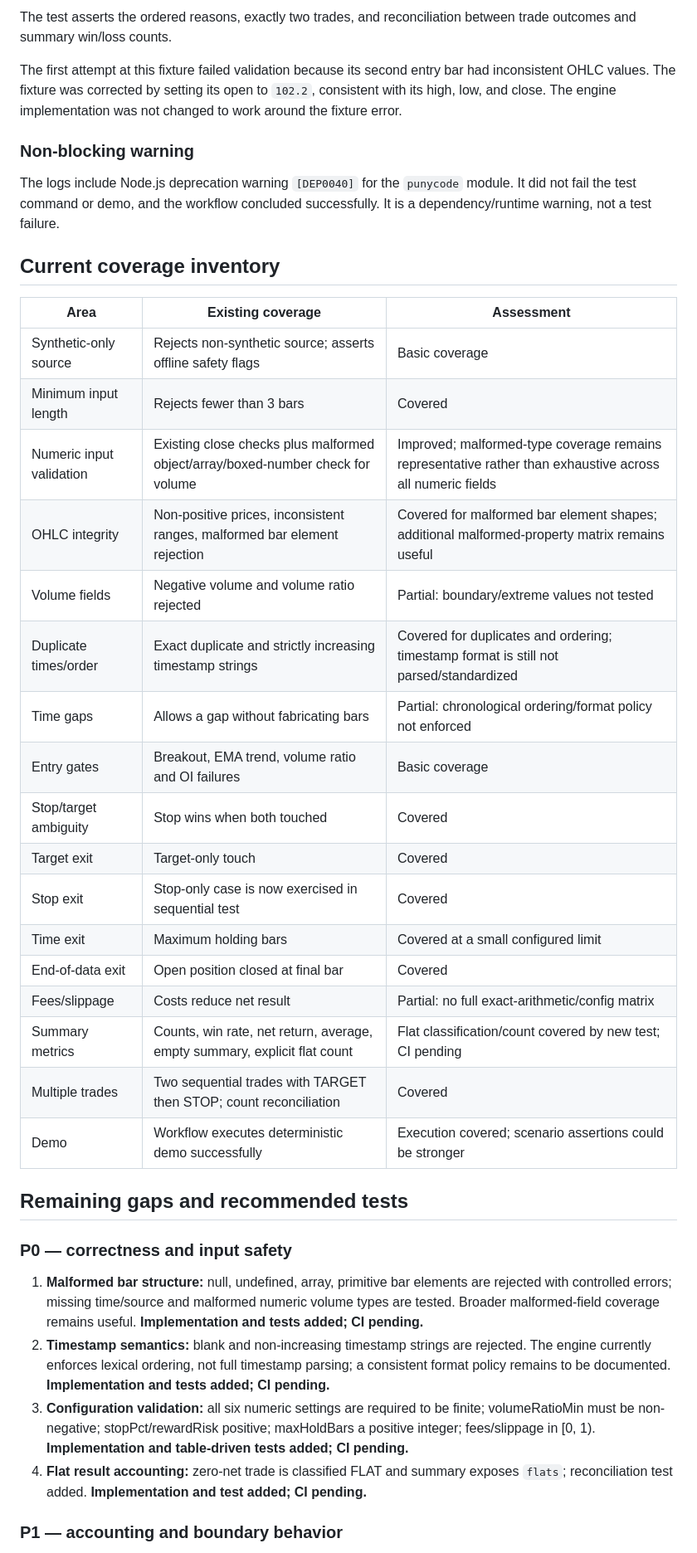
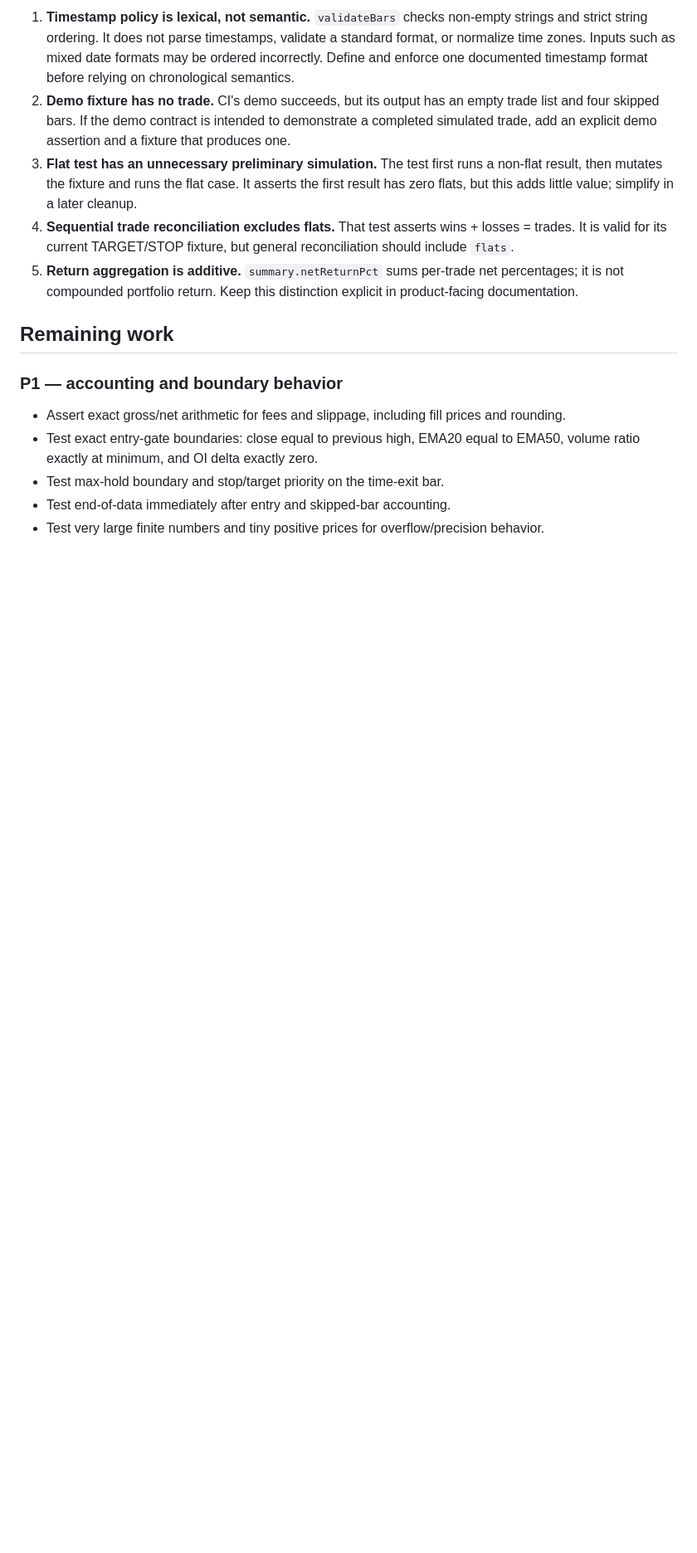
Before and after one commit to fas988840-dev/https-github.com-JONARAI, a Markdown page: paper-engine/TEST_COVERAGE_REPORT.md, the part around one of its changes. Shown at 83% size. Drawn GitHub-style; blank space fills up the shorter version.

```diff
--- a/paper-engine/TEST_COVERAGE_REPORT.md
+++ b/paper-engine/TEST_COVERAGE_REPORT.md
@@ -33,42 +44,16 @@ The sequential-exit test was redesigned to assert two actual sequential simulate
 
-The test asserts the ordered reasons, exactly two trades, and reconciliation between trade outcomes and summary win/loss counts.
+1. **Timestamp policy is lexical, not semantic.** `validateBars` checks non-empty strings and strict string ordering. It does not parse timestamps, validate a standard format, or normalize time zones. Inputs such as mixed date formats may be ordered incorrectly. Define and enforce one documented timestamp format before relying on chronological semantics.
+2. **Demo fixture has no trade.** CI's demo succeeds, but its output has an empty trade list and four skipped bars. If the demo contract is intended to demonstrate a completed simulated trade, add an explicit demo assertion and a fixture that produces one.
+3. **Flat test has an unnecessary preliminary simulation.** The test first runs a non-flat result, then mutates the fixture and runs the flat case. It asserts the first result has zero flats, but this adds little value; simplify in a later cleanup.
+4. **Sequential trade reconciliation excludes flats.** That test asserts wins + losses = trades. It is valid for its current TARGET/STOP fixture, but general reconciliation should include `flats`.
+5. **Return aggregation is additive.** `summary.netReturnPct` sums per-trade net percentages; it is not compounded portfolio return. Keep this distinction explicit in product-facing documentation.
 
-The first attempt at this fixture failed validation because its second entry bar had inconsistent OHLC values. The fixture was corrected by setting its open to `102.2`, consistent with its high, low, and close. The engine implementation was not changed to work around the fixture error.
-
-### Non-blocking warning
-
-The logs include Node.js deprecation warning `[DEP0040]` for the `punycode` module. It did not fail the test command or demo, and the workflow concluded successfully. It is a dependency/runtime warning, not a test failure.
-
-## Current coverage inventory
-
-| Area | Existing coverage | Assessment |
-|---|---|---|
-| Synthetic-only source | Rejects non-synthetic source; asserts offline safety flags | Basic coverage |
-| Minimum input length | Rejects fewer than 3 bars | Covered |
-| Numeric input validation | Existing close checks plus malformed object/array/boxed-number check for volume | Improved; malformed-type coverage remains representative rather than exhaustive across all numeric fields |
-| OHLC integrity | Non-positive prices, inconsistent ranges, malformed bar element rejection | Covered for malformed bar element shapes; additional malformed-property matrix remains useful |
-| Volume fields | Negative volume and volume ratio rejected | Partial: boundary/extreme values not tested |
-| Duplicate times/order | Exact duplicate and strictly increasing timestamp strings | Covered for duplicates and ordering; timestamp format is still not parsed/standardized |
-| Time gaps | Allows a gap without fabricating bars | Partial: chronological ordering/format policy not enforced |
-| Entry gates | Breakout, EMA trend, volume ratio and OI failures | Basic coverage |
-| Stop/target ambiguity | Stop wins when both touched | Covered |
-| Target exit | Target-only touch | Covered |
-| Stop exit | Stop-only case is now exercised in sequential test | Covered |
-| Time exit | Maximum holding bars | Covered at a small configured limit |
-| End-of-data exit | Open position closed at final bar | Covered |
-| Fees/slippage | Costs reduce net result | Partial: no full exact-arithmetic/config matrix |
-| Summary metrics | Counts, win rate, net return, average, empty summary, explicit flat count | Flat classification/count covered by new test; CI pending |
-| Multiple trades | Two sequential trades with TARGET then STOP; count reconciliation | Covered |
-| Demo | Workflow executes deterministic demo successfully | Execution covered; scenario assertions could be stronger |
-
-## Remaining gaps and recommended tests
-
-### P0 — correctness and input safety
-
-1. **Malformed bar structure:** null, undefined, array, primitive bar elements are rejected with controlled errors; missing time/source and malformed numeric volume types are tested. Broader malformed-field coverage remains useful. **Implementation and tests added; CI pending.**
-2. **Timestamp semantics:** blank and non-increasing timestamp strings are rejected. The engine currently enforces lexical ordering, not full timestamp parsing; a consistent format policy remains to be documented. **Implementation and tests added; CI pending.**
-3. **Configuration validation:** all six numeric settings are required to be finite; volumeRatioMin must be non-negative; stopPct/rewardRisk positive; maxHoldBars a positive integer; fees/slippage in [0, 1). **Implementation and table-driven tests added; CI pending.**
-4. **Flat result accounting:** zero-net trade is classified FLAT and summary exposes `flats`; reconciliation test added. **Implementation and test added; CI pending.**
+## Remaining work
 
 ### P1 — accounting and boundary behavior
+- Assert exact gross/net arithmetic for fees and slippage, including fill prices and rounding.
+- Test exact entry-gate boundaries: close equal to previous high, EMA20 equal to EMA50, volume ratio exactly at minimum, and OI delta exactly zero.
+- Test max-hold boundary and stop/target priority on the time-exit bar.
+- Test end-of-data immediately after entry and skipped-bar accounting.
+- Test very large finite numbers and tiny positive prices for overflow/precision behavior.
 
```
Also changed, not shown: other parts of paper-engine/TEST_COVERAGE_REPORT.md (+37 -53 lines).
